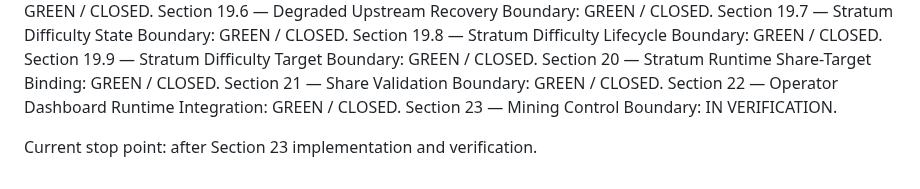
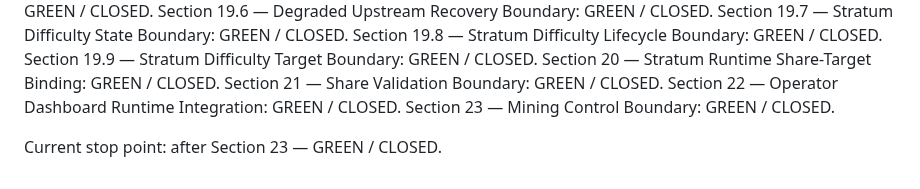
Before and after one commit to AligasSRM/Alex-Bitcoin, a Markdown page: docs/PROJECT_OPERATING_MODEL.md, the part around the change. Rendered like a GitHub page.

Commit message:
docs: lock Section 23 after CI verification

```diff
--- a/docs/PROJECT_OPERATING_MODEL.md
+++ b/docs/PROJECT_OPERATING_MODEL.md
@@ -379,6 +379,6 @@ Section 19.9 — Stratum Difficulty Target Boundary: GREEN / CLOSED.
 Section 20 — Stratum Runtime Share-Target Binding: GREEN / CLOSED.
 Section 21 — Share Validation Boundary: GREEN / CLOSED.
 Section 22 — Operator Dashboard Runtime Integration: GREEN / CLOSED.
-Section 23 — Mining Control Boundary: IN VERIFICATION.
+Section 23 — Mining Control Boundary: GREEN / CLOSED.
 
-Current stop point: after Section 23 implementation and verification.
+Current stop point: after Section 23 — GREEN / CLOSED.
```
